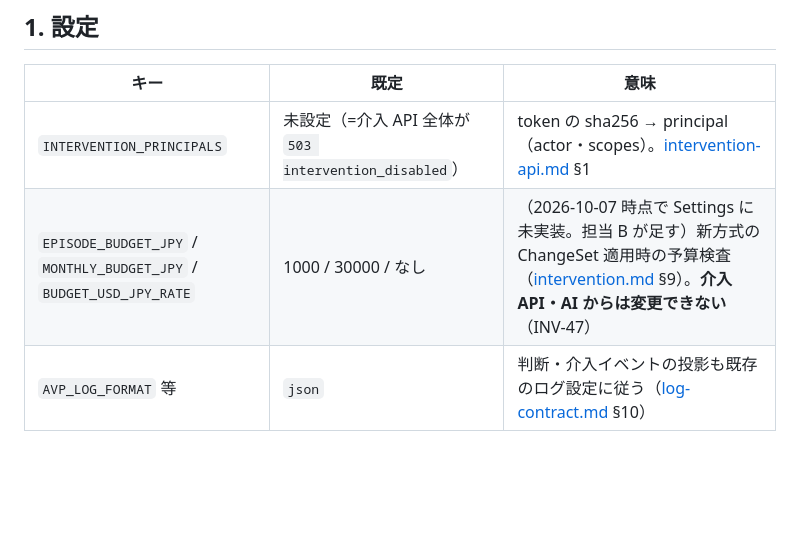
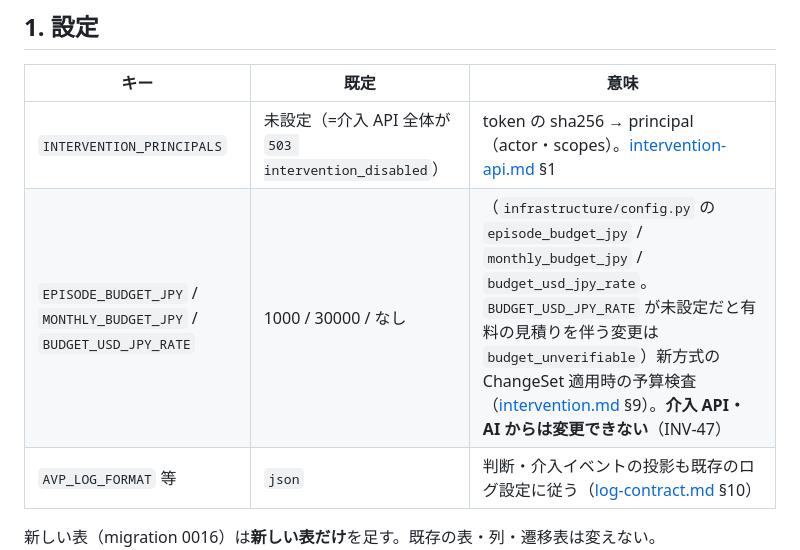
Before and after one commit to amnysk/ai-video-platform-v2, a Markdown page: docs/operations/intervention-runbook.md, the part around the change. Drawn GitHub-style; blank space fills up the shorter version.

```diff
--- a/docs/operations/intervention-runbook.md
+++ b/docs/operations/intervention-runbook.md
@@ -12,7 +12,7 @@ JP-MAS-001 v2.0 / [ADR-0041](../decisions/0041-decision-records-and-intervention
 | キー | 既定 | 意味 |
 |---|---|---|
 | `INTERVENTION_PRINCIPALS` | 未設定（=介入 API 全体が `503 intervention_disabled`） | token の sha256 → principal（actor・scopes）。[intervention-api.md](./intervention-api.md) §1 |
-| `EPISODE_BUDGET_JPY` / `MONTHLY_BUDGET_JPY` / `BUDGET_USD_JPY_RATE` | 1000 / 30000 / なし | （2026-10-07 時点で Settings に未実装。担当 B が足す）新方式の ChangeSet 適用時の予算検査（[intervention.md](../domain/intervention.md) §9）。**介入 API・AI からは変更できない**（INV-47） |
+| `EPISODE_BUDGET_JPY` / `MONTHLY_BUDGET_JPY` / `BUDGET_USD_JPY_RATE` | 1000 / 30000 / なし | （`infrastructure/config.py` の `episode_budget_jpy` / `monthly_budget_jpy` / `budget_usd_jpy_rate`。`BUDGET_USD_JPY_RATE` が未設定だと有料の見積りを伴う変更は `budget_unverifiable`）新方式の ChangeSet 適用時の予算検査（[intervention.md](../domain/intervention.md) §9）。**介入 API・AI からは変更できない**（INV-47） |
 | `AVP_LOG_FORMAT` 等 | `json` | 判断・介入イベントの投影も既存のログ設定に従う（[log-contract.md](../observability/log-contract.md) §10） |
 
 新しい表（migration 0016）は**新しい表だけ**を足す。既存の表・列・遷移表は変えない。
```
Also changed, not shown: docs/design/JP-MAS-001-implementation-plan.md (+14 -0 lines), docs/domain/review-packet.md (+1 -1 lines).
